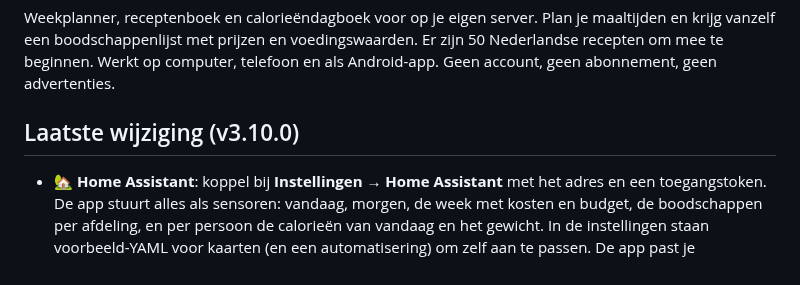
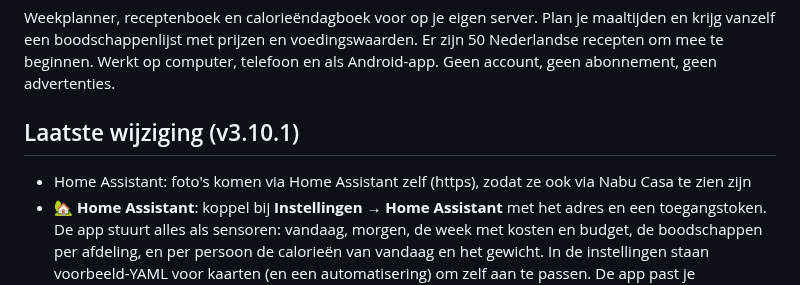
Before and after one commit to DGerding-2307/Maaltijden-app, a Markdown page: README.md, the part around the change. GitHub-like rendering.

```diff
--- a/README.md
+++ b/README.md
@@ -4,8 +4,9 @@ Weekplanner, receptenboek en calorieëndagboek voor op je eigen server. Plan je
 boodschappenlijst met prijzen en voedingswaarden. Er zijn 50 Nederlandse recepten om mee te beginnen. Werkt op computer, telefoon en als Android-app.
 Geen account, geen abonnement, geen advertenties.
 
-## Laatste wijziging (v3.10.0)
+## Laatste wijziging (v3.10.1)
 
+- Home Assistant: foto's komen via Home Assistant zelf (https), zodat ze ook via Nabu Casa te zien zijn
 - 🏡 **Home Assistant**: koppel bij **Instellingen → Home Assistant** met het adres en een toegangstoken. De app stuurt alles als sensoren:
   vandaag, morgen, de week met kosten en budget, de boodschappen per afdeling, en per persoon de calorieën van vandaag en het gewicht.
   In de instellingen staan voorbeeld-YAML voor kaarten (en een automatisering) om zelf aan te passen. De app past je dashboards niet aan
```
Also changed, not shown: docs/handleiding.md (+5 -0 lines), docs/uat/39-home-assistant.png, docs/uat/40-home-assistant-gekoppeld.png, 9 other files.
